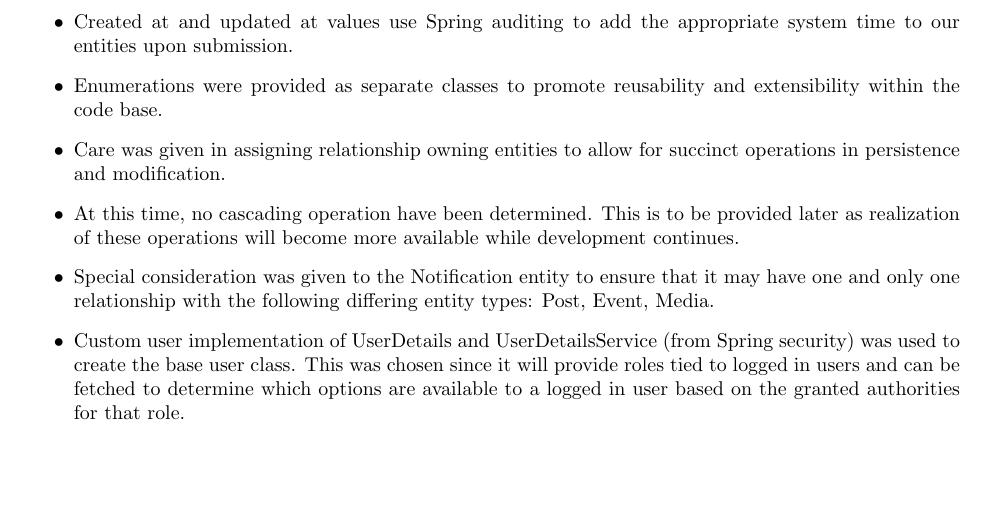
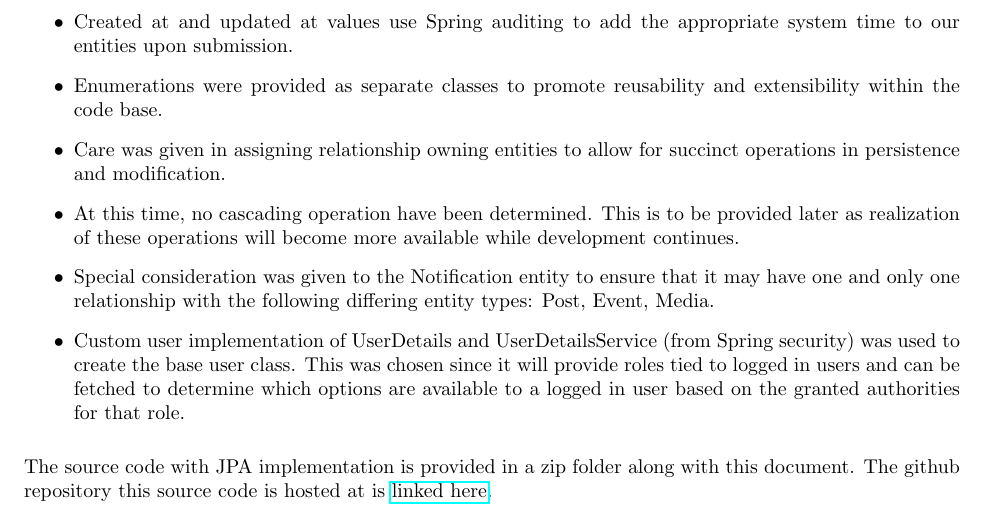
Before and after one commit to tkm3d1a/cs5324_s24_class_project, a LaTeX document (project_artifacts/iteration_1/Iteration-1/Iteration-1.tex, which reads project_artifacts/iteration_1/Iteration-1/sections/code.tex): part of page 42 of 42, cut so that both start at the same text, the shorter picture padded with empty space. Compiled offline with pdfLaTeX.

Commit message:
add github link to code

```diff
--- a/project_artifacts/iteration_1/Iteration-1/sections/code.tex
+++ b/project_artifacts/iteration_1/Iteration-1/sections/code.tex
@@ -15,3 +15,5 @@ Spring JPA framework. The following items were considered in this iteration. The
 
     \item Custom user implementation of UserDetails and UserDetailsService (from Spring security) was used to create the base user class. This was chosen since it will provide roles tied to logged in users and can be fetched to determine which options are available to a logged in user based on the granted authorities for that role.
 \end{itemize}
+
+The source code with JPA implementation is provided in a zip folder along with this document. The github repository this source code is hosted at is \href{https://github.com/tkm3d1a/cs5324_s24_class_project}{linked here}.
```
Also changed, not shown: project_artifacts/iteration_1/Iteration-1/Iteration-1.pdf, 3 other files.
